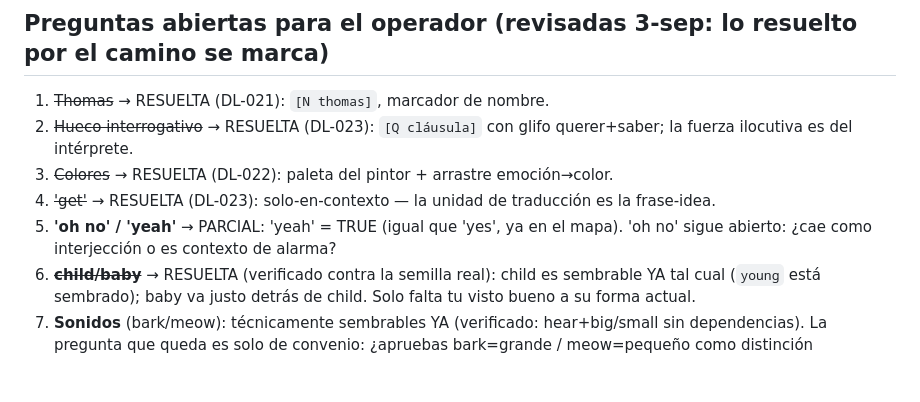
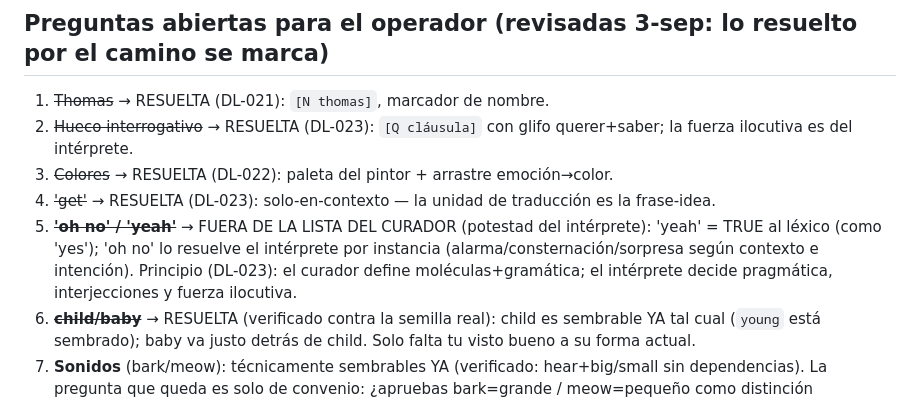
Before and after one commit to joanfgarcia/frankenswarm, a Markdown page: docs/cata_gate0_curation.md, the part around the change. Drawn GitHub-style; blank space fills up the shorter version.

Commit message:
docs(cata): Q5 fuera de la lista del curador — potestad del intérprete
'oh no'/'yeah' son pragmática (intención por instancia), no definiciones.
Principio: el curador define moléculas+gramática; el intérprete decide
pragmática, interjecciones y fuerza ilocutiva (DL-023).

```diff
--- a/docs/cata_gate0_curation.md
+++ b/docs/cata_gate0_curation.md
@@ -205,8 +205,11 @@ pero fuera de la siembra hasta que las relaciones simétricas tengan diseño.
 2. ~~Hueco interrogativo~~ → RESUELTA (DL-023): `[Q cláusula]` con glifo querer+saber; la fuerza ilocutiva es del intérprete.
 3. ~~Colores~~ → RESUELTA (DL-022): paleta del pintor + arrastre emoción→color.
 4. ~~'get'~~ → RESUELTA (DL-023): solo-en-contexto — la unidad de traducción es la frase-idea.
-5. **'oh no' / 'yeah'** → PARCIAL: 'yeah' = TRUE (igual que 'yes', ya en el mapa).
-   'oh no' sigue abierto: ¿cae como interjección o es contexto de alarma?
+5. ~~**'oh no' / 'yeah'**~~ → FUERA DE LA LISTA DEL CURADOR (potestad del intérprete):
+   'yeah' = TRUE al léxico (como 'yes'); 'oh no' lo resuelve el intérprete por
+   instancia (alarma/consternación/sorpresa según contexto e intención).
+   Principio (DL-023): el curador define moléculas+gramática; el intérprete decide
+   pragmática, interjecciones y fuerza ilocutiva.
 6. ~~**child/baby**~~ → RESUELTA (verificado contra la semilla real): child es
    sembrable YA tal cual (`young` está sembrado); baby va justo detrás de child.
    Solo falta tu visto bueno a su forma actual.
```
